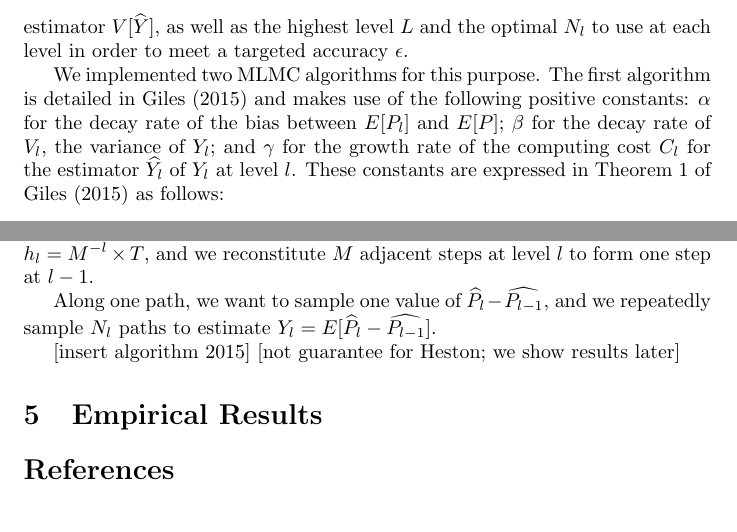
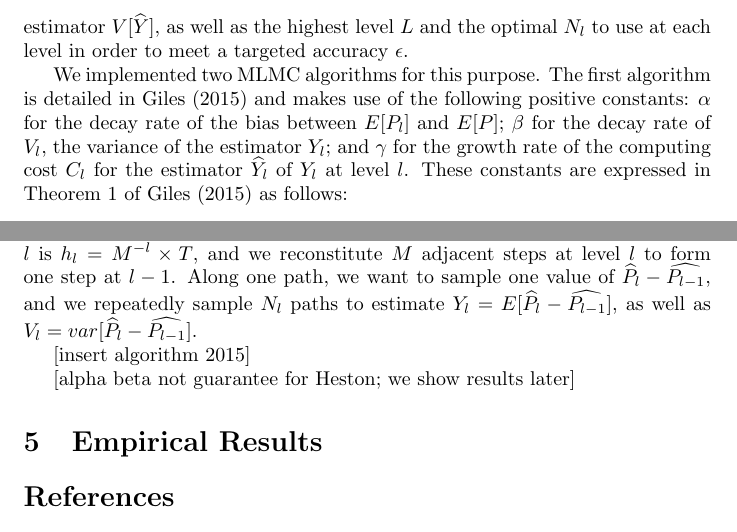
Before and after one commit to HaroldRKingsberg/MLMC, a LaTeX document (docs/group_project_mlmc.tex): two parts of pages 7 and 8 of 8, joined at a grey line, cut so that both start at the same text. Compiled offline with pdfLaTeX.

Commit message:
save from bobst

```diff
--- a/docs/group_project_mlmc.tex
+++ b/docs/group_project_mlmc.tex
@@ -154,7 +154,7 @@ Multilevel Monte Carlo Method in Pricing European Stock Exchange Option}
 
 	Given that $E[\widehat{P_L}]$ is an approximation of $E[P]$ (though with a bias), MLMC uses $\widehat{Y}$ as an estimator for $E[P]$. Our task is to estimate the variance of this estimator $V[\widehat{Y}]$, as well as the highest level $L$ and the optimal $N_l$ to use at each level in order to meet a targeted accuracy $\epsilon$.
 
-	We implemented two MLMC algorithms for this purpose. The first algorithm is detailed in \cite{giles15} and makes use of the following positive constants: $\alpha$ for the decay rate of the bias between $E[P_l]$ and $E[P]$; $\beta$ for the decay rate of $V_l$, the variance of $Y_l$; and $\gamma$ for the growth rate of the computing cost $C_l$ for the estimator $\widehat{Y_l}$ of $Y_l$ at level $l$. These constants are expressed in Theorem 1 of \cite{giles15} as follows:
+	We implemented two MLMC algorithms for this purpose. The first algorithm is detailed in \cite{giles15} and makes use of the following positive constants: $\alpha$ for the decay rate of the bias between $E[P_l]$ and $E[P]$; $\beta$ for the decay rate of $V_l$, the variance of the estimator $Y_l$; and $\gamma$ for the growth rate of the computing cost $C_l$ for the estimator $\widehat{Y_l}$ of $Y_l$ at level $l$. These constants are expressed in Theorem 1 of \cite{giles15} as follows:
 	\begin{align*}
 	\mid E[P_l -P] \mid &\leq c_1 2^{-\alpha l} \\
 	V_l &\leq c_2 2^{-\beta l} \\
@@ -201,12 +201,11 @@ Multilevel Monte Carlo Method in Pricing European Stock Exchange Option}
     if not converged, L += 1 and repeat
     \end{lstlisting}
 
-    A key point is that along one path, the same pseudo-random numbers are used to estimate $P_l$ and $P_{l-1}$. For example, if $M$ is the factor to refine a path at level $l$ to a coarser level $l-1$, then the step size along one path on level $l$ is $h_l  = M^{-l} \times T$, and we reconstitute $M$ adjacent steps at level $l$ to form one step at $l-1$.
-
-    Along one path, we want to sample one value of $\widehat{P_l} - \widehat{P_{l-1}}$, and we repeatedly sample $N_l$ paths to estimate $Y_l = E[\widehat{P_l} - \widehat{P_{l-1}}]$.
+    A key point is that along one path, the same pseudo-random numbers are used to estimate $P_l$ and $P_{l-1}$. For example, if $M$ is the factor to refine a path at level $l$ to a coarser level $l-1$, then the step size along one path on level $l$ is $h_l  = M^{-l} \times T$, and we reconstitute $M$ adjacent steps at level $l$ to form one step at $l-1$. Along one path, we want to sample one value of $\widehat{P_l} - \widehat{P_{l-1}}$, and we repeatedly sample $N_l$ paths to estimate $Y_l = E[\widehat{P_l} - \widehat{P_{l-1}}]$, as well as $V_l = var[\widehat{P_l} - \widehat{P_{l-1}}]$.
 
 	[insert algorithm 2015]
-	[not guarantee for Heston; we show results later]
+
+	[alpha beta not guarantee for Heston; we show results later]
 
 
 
```
